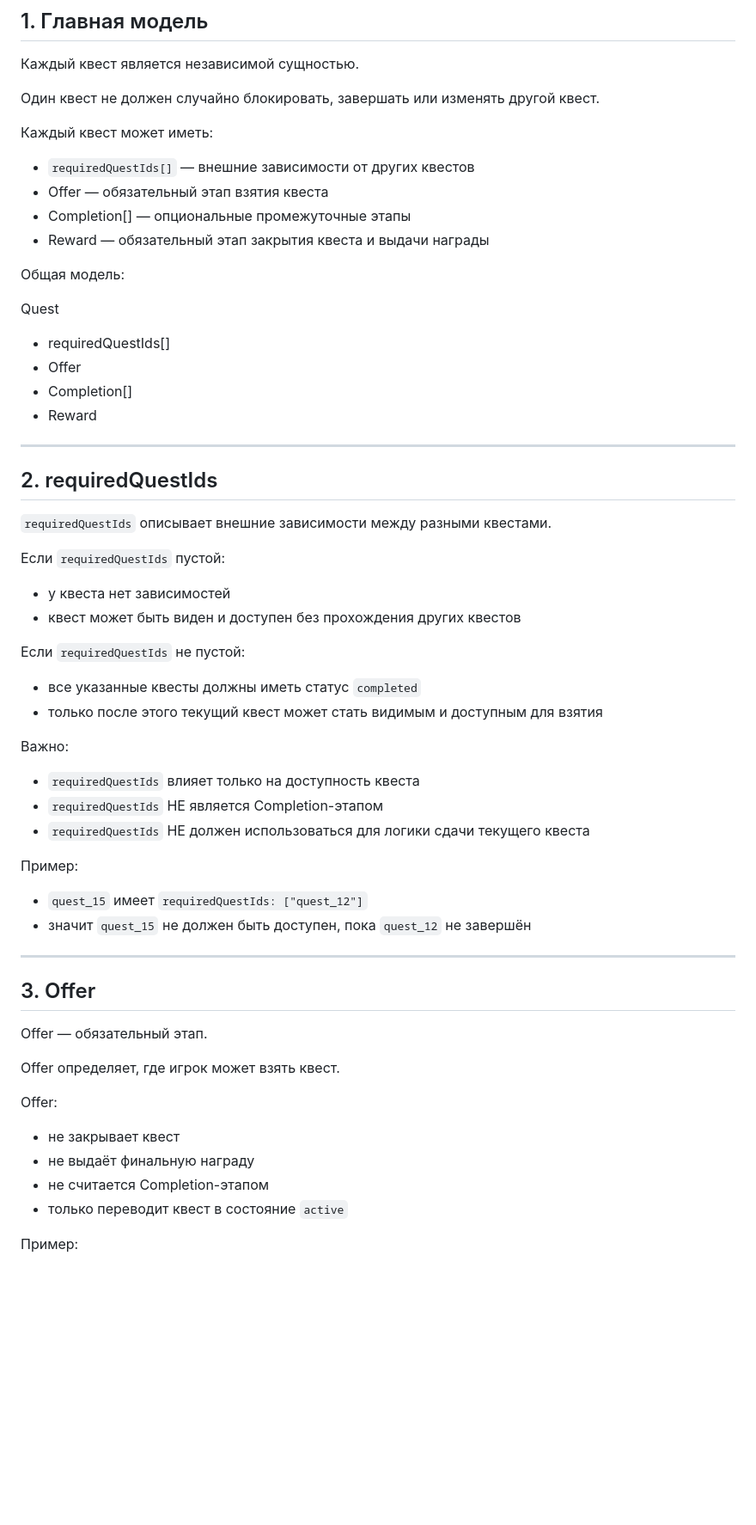
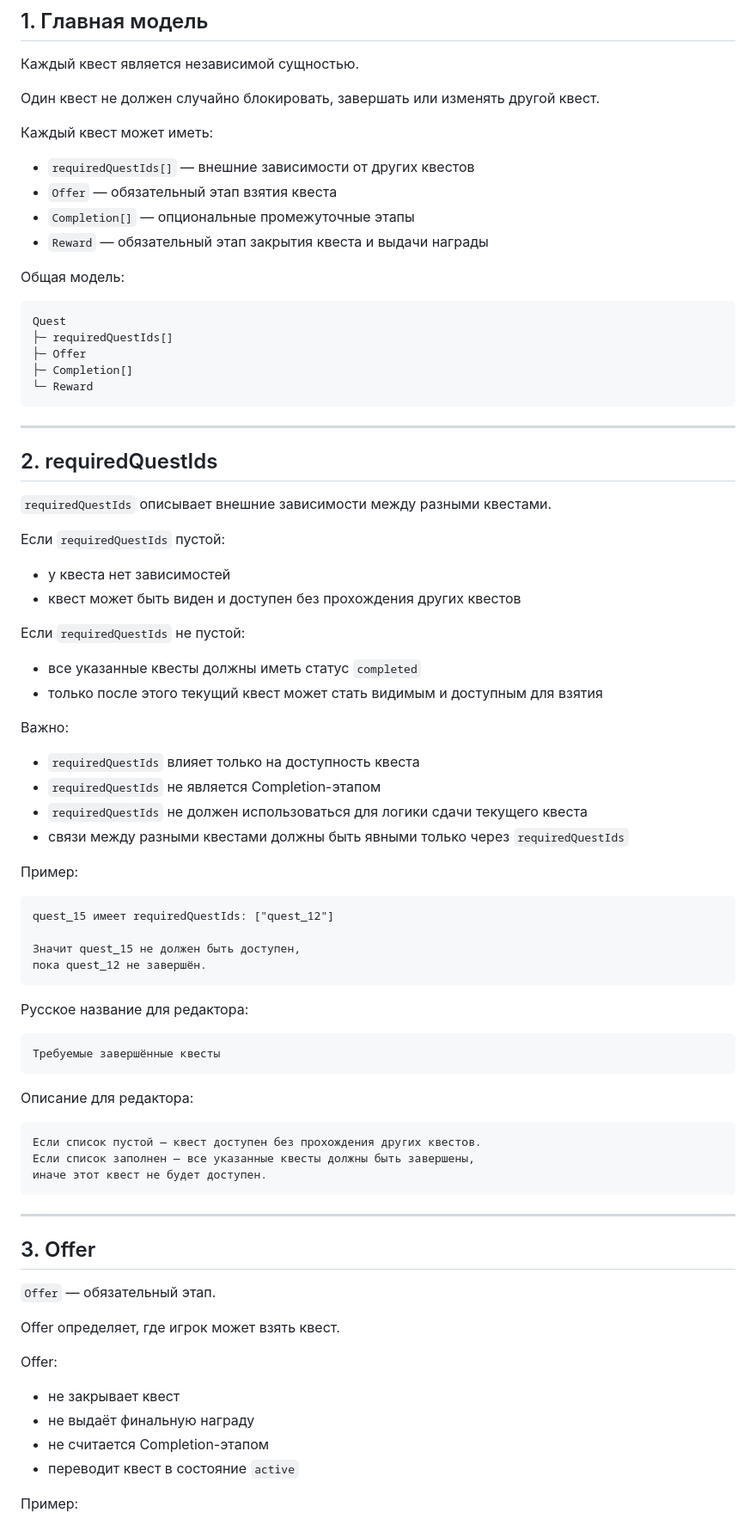
Before and after one commit to maxrus82gm-svg/Silver_77_Quests, a Markdown page: Documentation/QUEST_LOGIC_SPEC.md, the part around one of its changes. Shown at 86% size. GitHub-like rendering; blank space fills up the shorter version.

````diff
--- a/Documentation/QUEST_LOGIC_SPEC.md
+++ b/Documentation/QUEST_LOGIC_SPEC.md
@@ -19,17 +20,19 @@
 Каждый квест может иметь:
 
 - `requiredQuestIds[]` — внешние зависимости от других квестов
-- Offer — обязательный этап взятия квеста
-- Completion[] — опциональные промежуточные этапы
-- Reward — обязательный этап закрытия квеста и выдачи награды
+- `Offer` — обязательный этап взятия квеста
+- `Completion[]` — опциональные промежуточные этапы
+- `Reward` — обязательный этап закрытия квеста и выдачи награды
 
 Общая модель:
 
+```text
 Quest
-- requiredQuestIds[]
-- Offer
-- Completion[]
-- Reward
+├─ requiredQuestIds[]
+├─ Offer
+├─ Completion[]
+└─ Reward
+```
 
 ---
 
@@ -38,34 +41,58 @@ Quest
 `requiredQuestIds` описывает внешние зависимости между разными квестами.
 
 Если `requiredQuestIds` пустой:
+
 - у квеста нет зависимостей
 - квест может быть виден и доступен без прохождения других квестов
 
 Если `requiredQuestIds` не пустой:
+
 - все указанные квесты должны иметь статус `completed`
 - только после этого текущий квест может стать видимым и доступным для взятия
 
 Важно:
+
 - `requiredQuestIds` влияет только на доступность квеста
-- `requiredQuestIds` НЕ является Completion-этапом
-- `requiredQuestIds` НЕ должен использоваться для логики сдачи текущего квеста
+- `requiredQuestIds` не является Completion-этапом
+- `requiredQuestIds` не должен использоваться для логики сдачи текущего квеста
+- связи между разными квестами должны быть явными только через `requiredQuestIds`
 
 Пример:
-- `quest_15` имеет `requiredQuestIds: ["quest_12"]`
-- значит `quest_15` не должен быть доступен, пока `quest_12` не завершён
+
+```text
+quest_15 имеет requiredQuestIds: ["quest_12"]
+
+Значит quest_15 не должен быть доступен,
+пока quest_12 не завершён.
+```
+
+Русское название для редактора:
+
+```text
+Требуемые завершённые квесты
+```
+
+Описание для редактора:
+
+```text
+Если список пустой — квест доступен без прохождения других квестов.
+Если список заполнен — все указанные квесты должны быть завершены,
+иначе этот квест не будет доступен.
+```
 
 ---
 
 ## 3. Offer
 
-Offer — обязательный этап.
+`Offer` — обязательный этап.
 
 Offer определяет, где игрок может взять квест.
 
 Offer:
+
 - не закрывает квест
 - не выдаёт финальную награду
 - не считается Completion-этапом
-- только переводит квест в состояние `active`
+- переводит квест в состояние `active`
 
 Пример:
````
Also changed, not shown: other parts of Documentation/QUEST_LOGIC_SPEC.md (+225 -49 lines).
